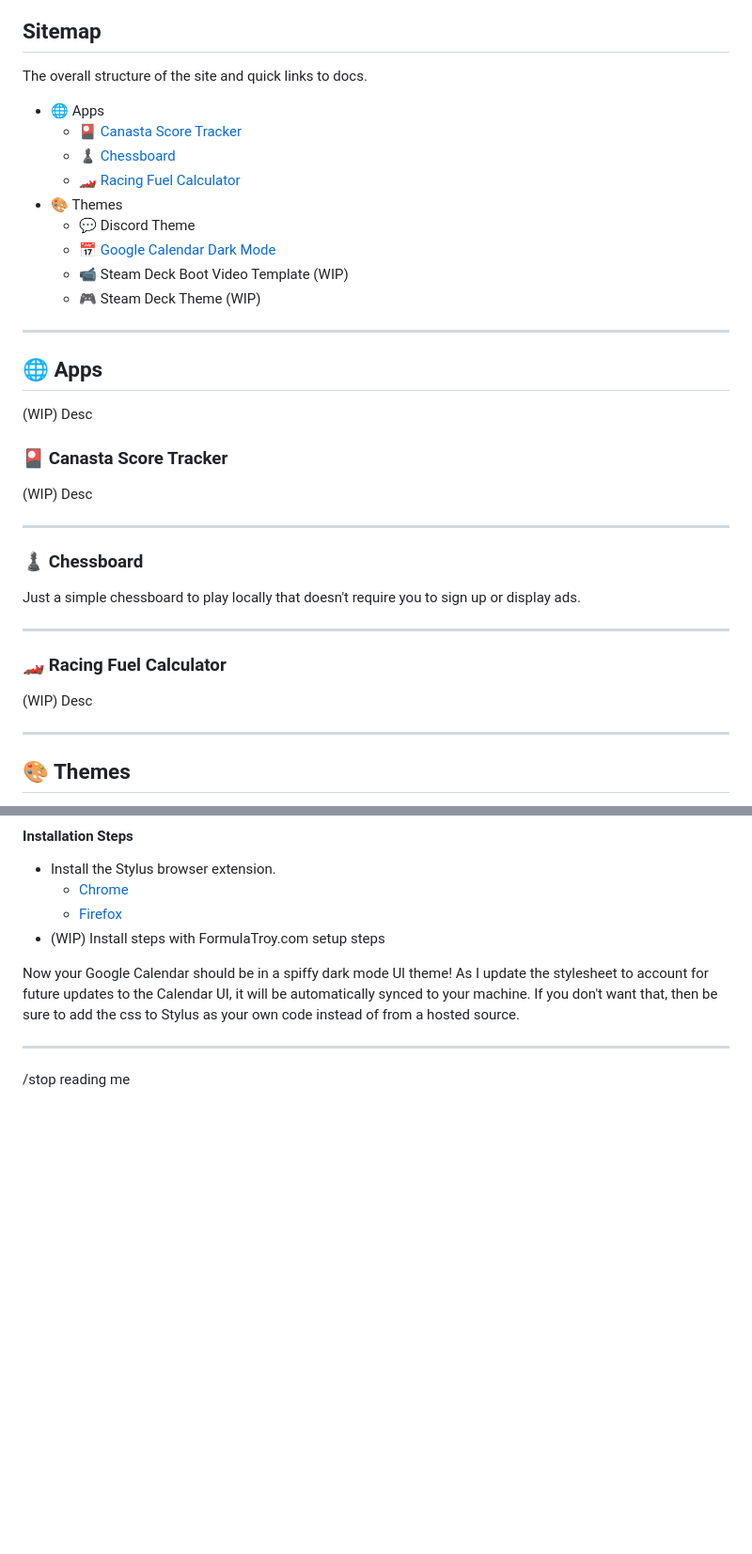
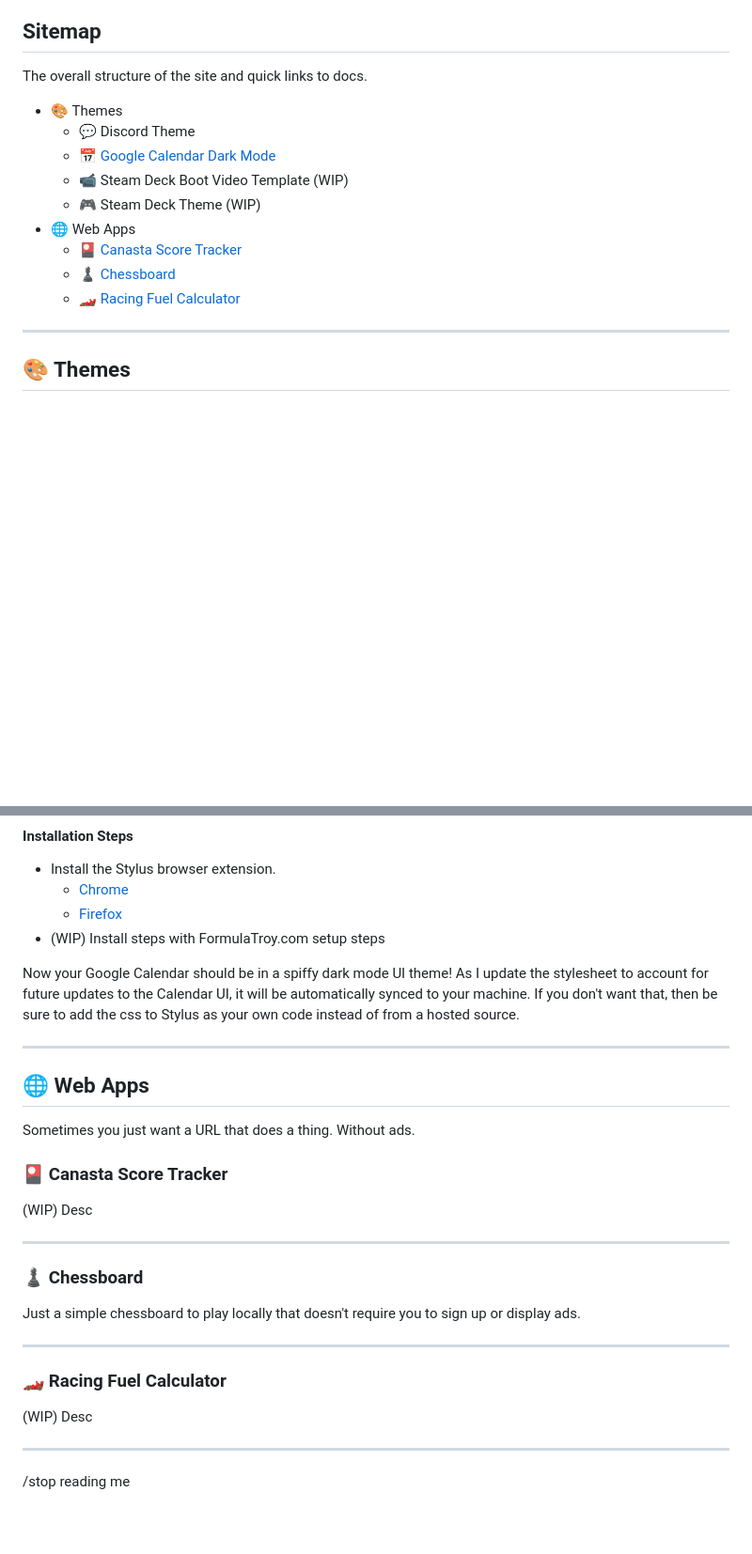
Before and after one commit to FormulaTroy/FormulaTroy.com, a Markdown page: README.md, 2 parts joined by grey strips. Shown: that part at 94% size. Rendered like a GitHub page; blank space fills up the shorter version.

```diff
--- a/README.md
+++ b/README.md
@@ -6,9 +6,5 @@ This repo has all of the code for my base website, web apps, and utilities. Feel
 
 The overall structure of the site and quick links to docs.
 
-- 🌐 Apps
-  - 🎴 [Canasta Score Tracker](https://github.com/FormulaTroy/FormulaTroy.com#canasta-score-tracker)
-  - ♟️ [Chessboard](https://github.com/FormulaTroy/FormulaTroy.com#chessboard)
-  - 🏎️ [Racing Fuel Calculator](https://github.com/FormulaTroy/FormulaTroy.com#racing-fuel-calculator)
 - 🎨 Themes
   - 💬 Discord Theme
@@ -16,27 +12,9 @@ The overall structure of the site and quick links to docs.
   - 📹 Steam Deck Boot Video Template (WIP)
   - 🎮 Steam Deck Theme (WIP)
-
----------------------------
-
-## 🌐 Apps
-
-(WIP) Desc
-
-### 🎴 Canasta Score Tracker
-
-(WIP) Desc
-
----------------------------
-
-### ♟️ Chessboard
-
-Just a simple chessboard to play locally that doesn't require you to sign up or display ads.
-
----------------------------
-
-### 🏎️ Racing Fuel Calculator
-
-(WIP) Desc
+- 🌐 Web Apps
+  - 🎴 [Canasta Score Tracker](https://github.com/FormulaTroy/FormulaTroy.com#-canasta-score-tracker)
+  - ♟️ [Chessboard](https://github.com/FormulaTroy/FormulaTroy.com#-chessboard)
+  - 🏎️ [Racing Fuel Calculator](https://github.com/FormulaTroy/FormulaTroy.com#-racing-fuel-calculator)
 
 ---------------------------
 
@@ -65,6 +43,28 @@ Now your Google Calendar should be in a spiffy dark mode UI theme! As I update t
 
 ---------------------------
 
+## 🌐 Web Apps
+
+Sometimes you just want a URL that does a thing. Without ads.
+
+### 🎴 Canasta Score Tracker
+
+(WIP) Desc
+
+---------------------------
+
+### ♟️ Chessboard
+
+Just a simple chessboard to play locally that doesn't require you to sign up or display ads.
+
+---------------------------
+
+### 🏎️ Racing Fuel Calculator
+
+(WIP) Desc
+
+---------------------------
+
 /stop reading me
 <br><br><br><br><br><br><br><br><br><br><br><br><br><br><br><br><br><br><br><br><br><br><br><br><br><br><br><br><br><br><br><br><br><br><br><br><br><br><br><br><br><br><br><br><br><br><br><br><br><br>
 Seriously stop
```
Also changed, not shown: other parts of README.md (+1 -1 lines).
